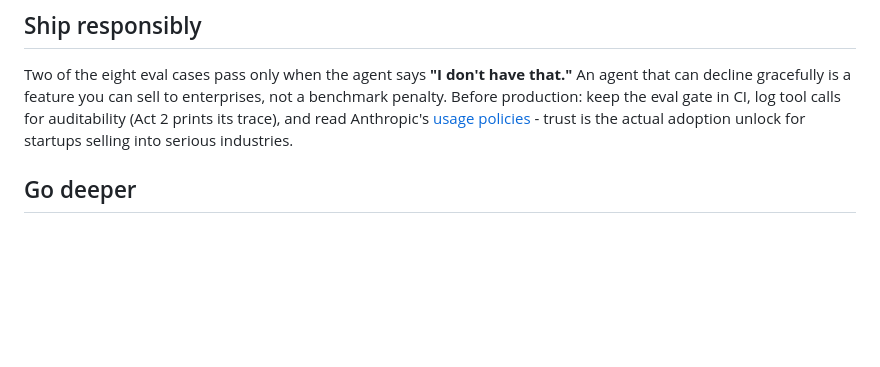
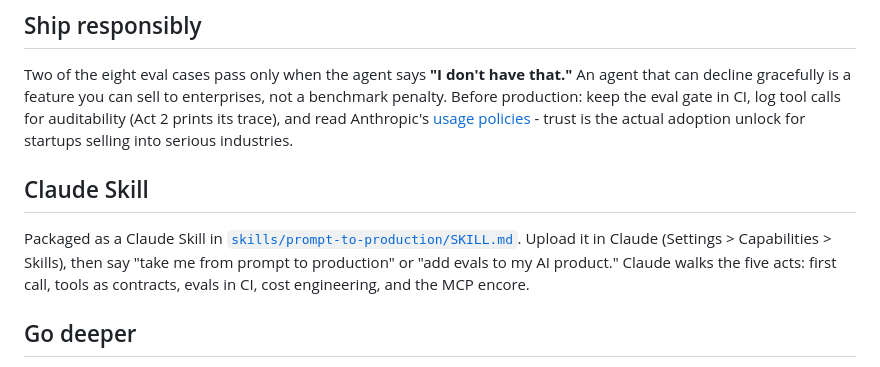
Before and after one commit to cfregly/claude-prompt-to-production, a Markdown page: README.md, the part around the change. Rendered like a GitHub page; blank space fills up the shorter version.

Commit message:
Add a Claude Skill; frame the eval set as the retention instrument
skills/prompt-to-production/SKILL.md packages the five-act build: first call, tools as contracts, evals in CI, cost engineering, MCP.

```diff
--- a/README.md
+++ b/README.md
@@ -104,6 +104,10 @@ production: keep the eval gate in CI, log tool calls for auditability (Act 2 pri
 and read Anthropic's [usage policies](https://www.anthropic.com/legal/aup) - trust is the actual
 adoption unlock for startups selling into serious industries.
 
+## Claude Skill
+
+Packaged as a Claude Skill in [`skills/prompt-to-production/SKILL.md`](skills/prompt-to-production/SKILL.md). Upload it in Claude (Settings > Capabilities > Skills), then say "take me from prompt to production" or "add evals to my AI product." Claude walks the five acts: first call, tools as contracts, evals in CI, cost engineering, and the MCP encore.
+
 ## Go deeper
 
 - [Claude Developer Platform docs](https://docs.claude.com) - start at tool use, prompt caching, and the Agent SDK
```
Also changed, not shown: skills/prompt-to-production/SKILL.md (added, +49 -0 lines).
